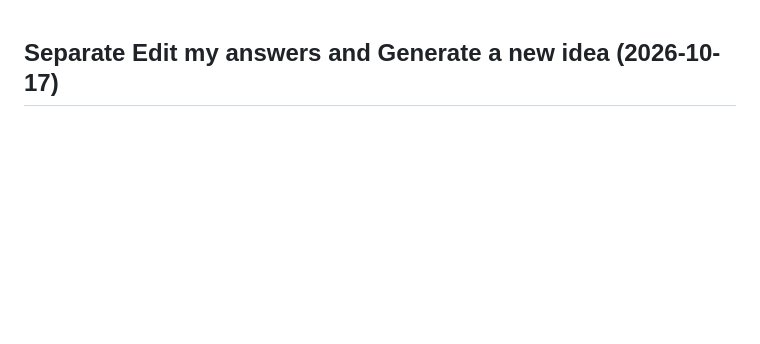
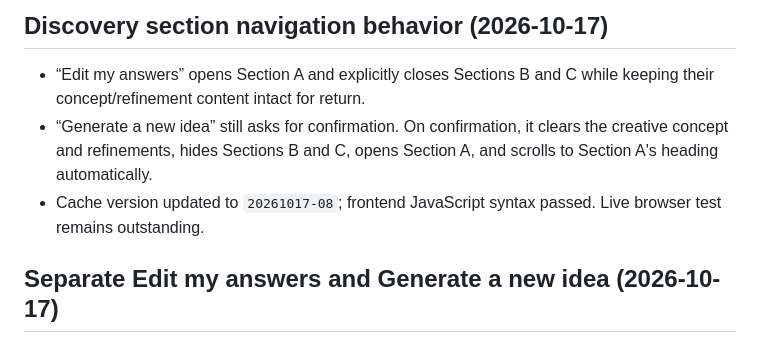
Before and after one commit to shawnamika-prog/svara-one, a Markdown page: docs/SVARAONE_VIDEO_MASTER_TRACKER.md, the part around the change. GitHub-like rendering; blank space fills up the shorter version.

Commit message:
Document discovery section navigation behavior

```diff
--- a/docs/SVARAONE_VIDEO_MASTER_TRACKER.md
+++ b/docs/SVARAONE_VIDEO_MASTER_TRACKER.md
@@ -1,3 +1,9 @@
+## Discovery section navigation behavior (2026-10-17)
+
+- “Edit my answers” opens Section A and explicitly closes Sections B and C while keeping their concept/refinement content intact for return.
+- “Generate a new idea” still asks for confirmation. On confirmation, it clears the creative concept and refinements, hides Sections B and C, opens Section A, and scrolls to Section A's heading automatically.
+- Cache version updated to `20261017-08`; frontend JavaScript syntax passed. Live browser test remains outstanding.
+
 ## Separate Edit my answers and Generate a new idea (2026-10-17)
 
 - “Edit my answers” now simply reopens Section A while preserving the current concept and refinement history, so users can adjust inputs without losing their work.
```
